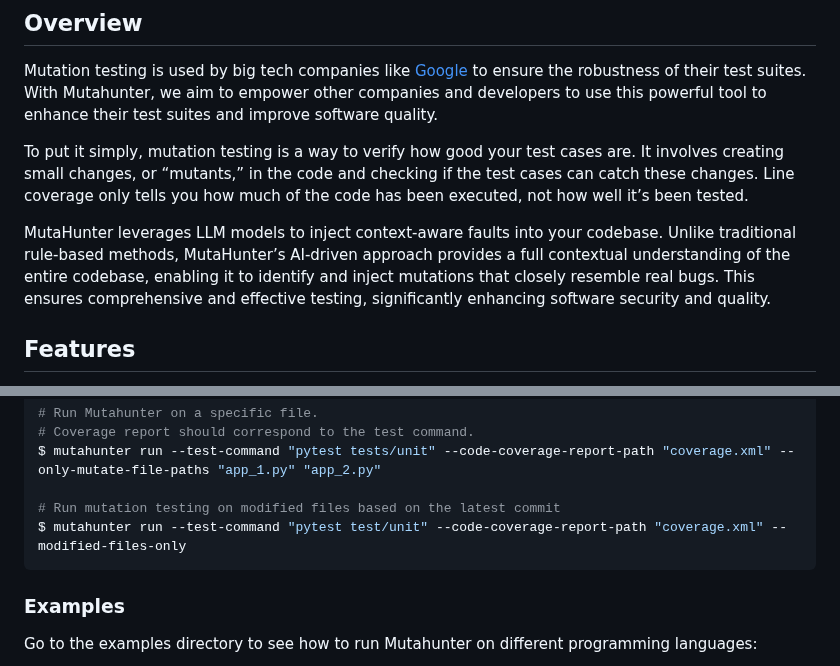
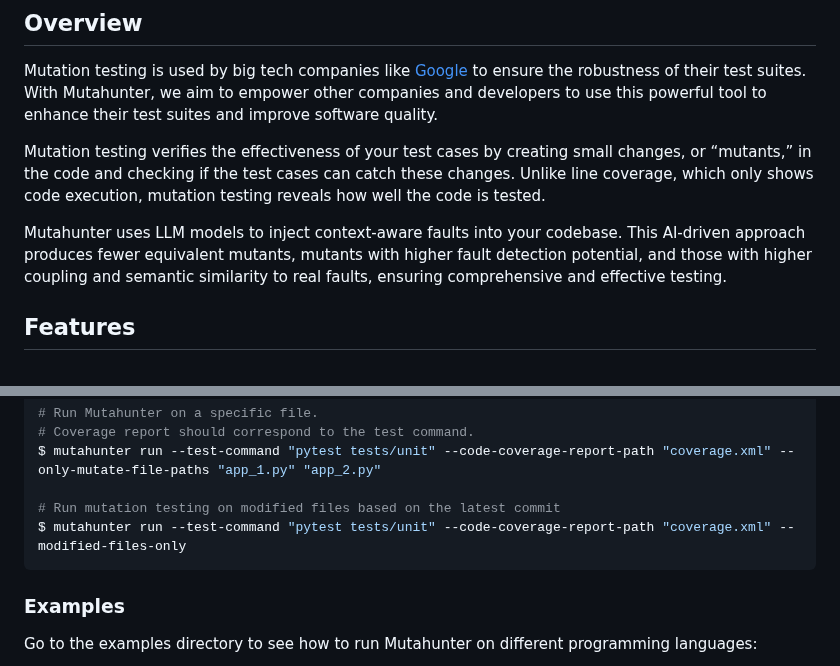
Before and after one commit to codeintegrity-ai/mutahunter, a Markdown page: README.md, 2 parts joined by grey strips. Drawn GitHub-style.

Commit message:
docs: update readme

````diff
--- a/README.md
+++ b/README.md
@@ -29,9 +29,9 @@
 
 Mutation testing is used by big tech companies like [Google](https://research.google/pubs/state-of-mutation-testing-at-google/) to ensure the robustness of their test suites. With Mutahunter, we aim to empower other companies and developers to use this powerful tool to enhance their test suites and improve software quality.
 
-To put it simply, mutation testing is a way to verify how good your test cases are. It involves creating small changes, or “mutants,” in the code and checking if the test cases can catch these changes. Line coverage only tells you how much of the code has been executed, not how well it’s been tested.
+Mutation testing verifies the effectiveness of your test cases by creating small changes, or “mutants,” in the code and checking if the test cases can catch these changes. Unlike line coverage, which only shows code execution, mutation testing reveals how well the code is tested.
 
-MutaHunter leverages LLM models to inject context-aware faults into your codebase. Unlike traditional rule-based methods, MutaHunter’s AI-driven approach provides a full contextual understanding of the entire codebase, enabling it to identify and inject mutations that closely resemble real bugs. This ensures comprehensive and effective testing, significantly enhancing software security and quality.
+Mutahunter uses LLM models to inject context-aware faults into your codebase. This AI-driven approach produces fewer equivalent mutants, mutants with higher fault detection potential, and those with higher coupling and semantic similarity to real faults, ensuring comprehensive and effective testing.
 
 ## Features
 
@@ -59,7 +59,7 @@ $ export ANTHROPIC_API_KEY=your-key-goes-here
 $ mutahunter run --test-command "pytest tests/unit" --code-coverage-report-path "coverage.xml" --only-mutate-file-paths "app_1.py" "app_2.py"
 
 # Run mutation testing on modified files based on the latest commit
-$ mutahunter run --test-command "pytest test/unit" --code-coverage-report-path "coverage.xml" --modified-files-only
+$ mutahunter run --test-command "pytest tests/unit" --code-coverage-report-path "coverage.xml" --modified-files-only
 ```
 
 ### Examples
````
